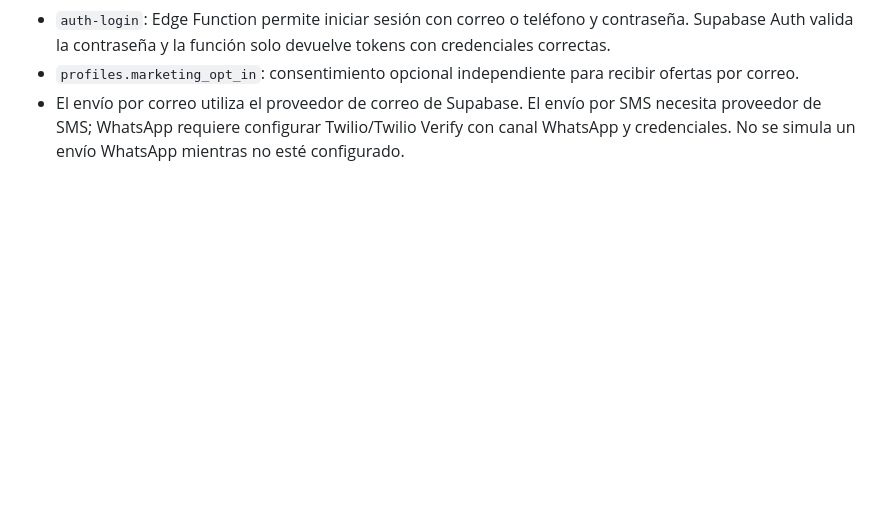
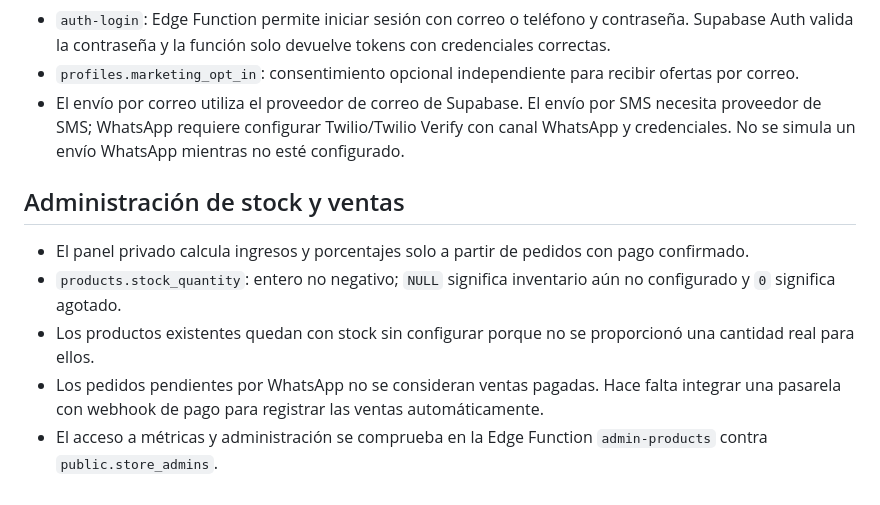
Before and after one commit to AdrianMarin05/novashop, a Markdown page: README.md, the part around the change. GitHub-like rendering; blank space fills up the shorter version.

Commit message:
Document stock tracking and sales metrics

```diff
--- a/README.md
+++ b/README.md
@@ -82,3 +82,12 @@ Orders are persisted in Supabase and start as `pending_payment`. The store curre
 - `auth-login`: Edge Function permite iniciar sesión con correo o teléfono y contraseña. Supabase Auth valida la contraseña y la función solo devuelve tokens con credenciales correctas.
 - `profiles.marketing_opt_in`: consentimiento opcional independiente para recibir ofertas por correo.
 - El envío por correo utiliza el proveedor de correo de Supabase. El envío por SMS necesita proveedor de SMS; WhatsApp requiere configurar Twilio/Twilio Verify con canal WhatsApp y credenciales. No se simula un envío WhatsApp mientras no esté configurado.
+
+
+## Administración de stock y ventas
+
+- El panel privado calcula ingresos y porcentajes solo a partir de pedidos con pago confirmado.
+- `products.stock_quantity`: entero no negativo; `NULL` significa inventario aún no configurado y `0` significa agotado.
+- Los productos existentes quedan con stock sin configurar porque no se proporcionó una cantidad real para ellos.
+- Los pedidos pendientes por WhatsApp no se consideran ventas pagadas. Hace falta integrar una pasarela con webhook de pago para registrar las ventas automáticamente.
+- El acceso a métricas y administración se comprueba en la Edge Function `admin-products` contra `public.store_admins`.
```
